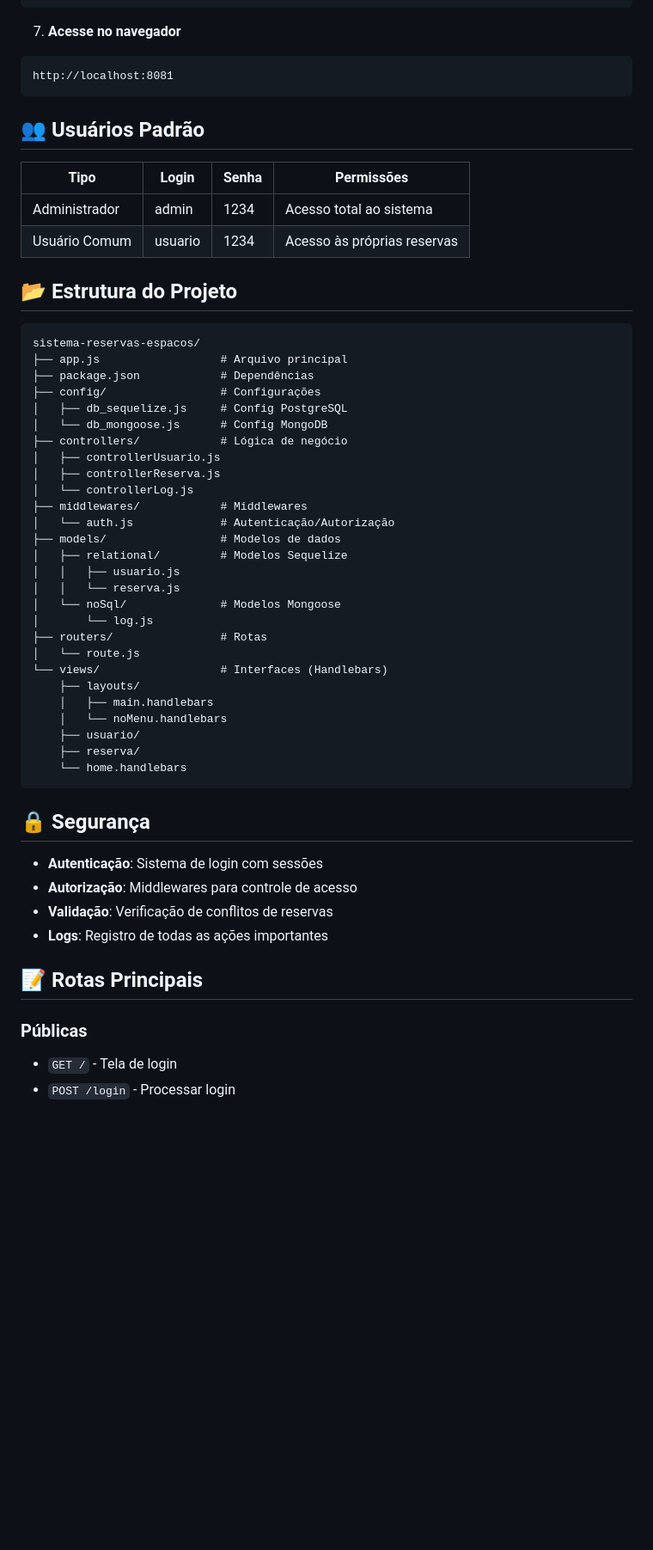
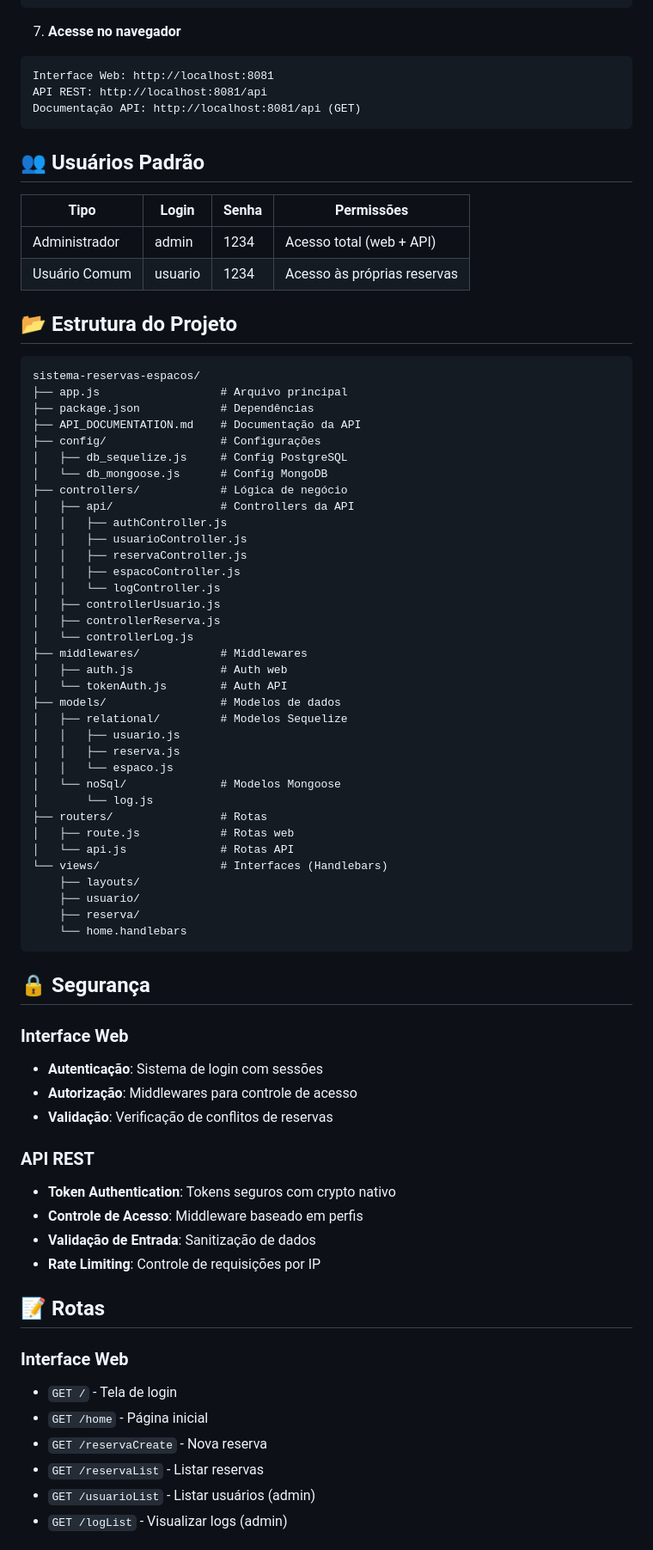
Before and after one commit to oguarni/web-2, a Markdown page: README.md, the part around one of its changes. Shown at 86% size. GitHub-like rendering; blank space fills up the shorter version.

````diff
--- a/README.md
+++ b/README.md
@@ -129,14 +143,16 @@ npm start
 
 7. **Acesse no navegador**
 ```
-http://localhost:8081
+Interface Web: http://localhost:8081
+API REST: http://localhost:8081/api
+Documentação API: http://localhost:8081/api (GET)
 ```
 
 ## 👥 Usuários Padrão
 
 | Tipo | Login | Senha | Permissões |
 |------|-------|-------|------------|
-| Administrador | admin | 1234 | Acesso total ao sistema |
+| Administrador | admin | 1234 | Acesso total (web + API) |
 | Usuário Comum | usuario | 1234 | Acesso às próprias reservas |
 
 ## 📂 Estrutura do Projeto
@@ -145,27 +161,35 @@ http://localhost:8081
 sistema-reservas-espacos/
 ├── app.js                  # Arquivo principal
 ├── package.json            # Dependências
+├── API_DOCUMENTATION.md    # Documentação da API
 ├── config/                 # Configurações
 │   ├── db_sequelize.js     # Config PostgreSQL
 │   └── db_mongoose.js      # Config MongoDB
 ├── controllers/            # Lógica de negócio
+│   ├── api/                # Controllers da API
+│   │   ├── authController.js
+│   │   ├── usuarioController.js
+│   │   ├── reservaController.js
+│   │   ├── espacoController.js
+│   │   └── logController.js
 │   ├── controllerUsuario.js
 │   ├── controllerReserva.js
 │   └── controllerLog.js
 ├── middlewares/            # Middlewares
-│   └── auth.js             # Autenticação/Autorização
+│   ├── auth.js             # Auth web
+│   └── tokenAuth.js        # Auth API
 ├── models/                 # Modelos de dados
 │   ├── relational/         # Modelos Sequelize
 │   │   ├── usuario.js
-│   │   └── reserva.js
+│   │   ├── reserva.js
+│   │   └── espaco.js
 │   └── noSql/              # Modelos Mongoose
 │       └── log.js
 ├── routers/                # Rotas
-│   └── route.js
+│   ├── route.js            # Rotas web
+│   └── api.js              # Rotas API
 └── views/                  # Interfaces (Handlebars)
     ├── layouts/
-    │   ├── main.handlebars
-    │   └── noMenu.handlebars
     ├── usuario/
     ├── reserva/
     └── home.handlebars
@@ -173,14 +197,24 @@ sistema-reservas-espacos/
 
 ## 🔒 Segurança
 
+### Interface Web
 - **Autenticação**: Sistema de login com sessões
 - **Autorização**: Middlewares para controle de acesso
 - **Validação**: Verificação de conflitos de reservas
-- **Logs**: Registro de todas as ações importantes
 
-## 📝 Rotas Principais
+### API REST
+- **Token Authentication**: Tokens seguros com crypto nativo
+- **Controle de Acesso**: Middleware baseado em perfis
+- **Validação de Entrada**: Sanitização de dados
+- **Rate Limiting**: Controle de requisições por IP
 
-### Públicas
+## 📝 Rotas
+
+### Interface Web
 - `GET /` - Tela de login
-- `POST /login` - Processar login
+- `GET /home` - Página inicial
+- `GET /reservaCreate` - Nova reserva
+- `GET /reservaList` - Listar reservas
+- `GET /usuarioList` - Listar usuários (admin)
+- `GET /logList` - Visualizar logs (admin)
 
````
Also changed, not shown: other parts of README.md (+87 -57 lines).
